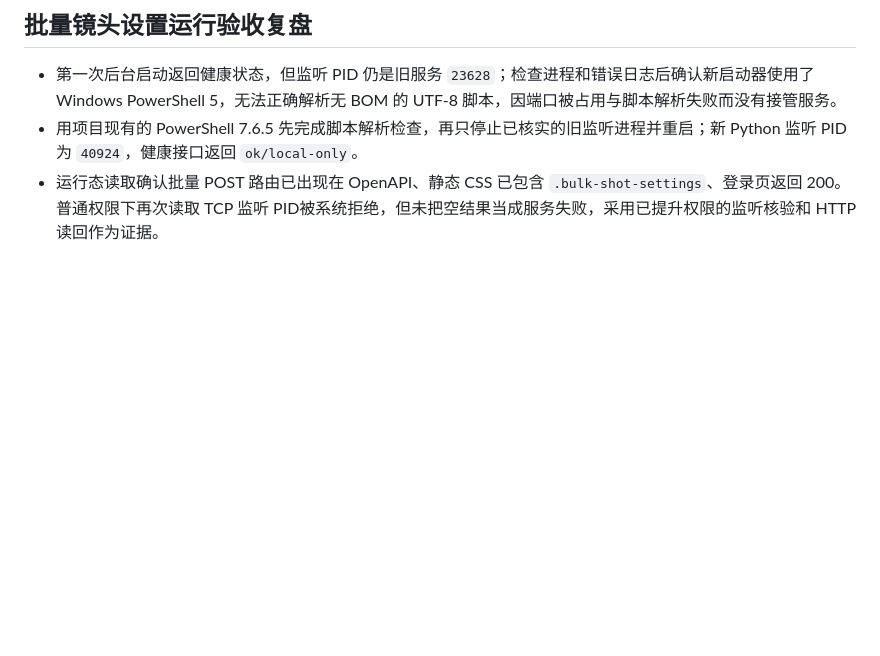
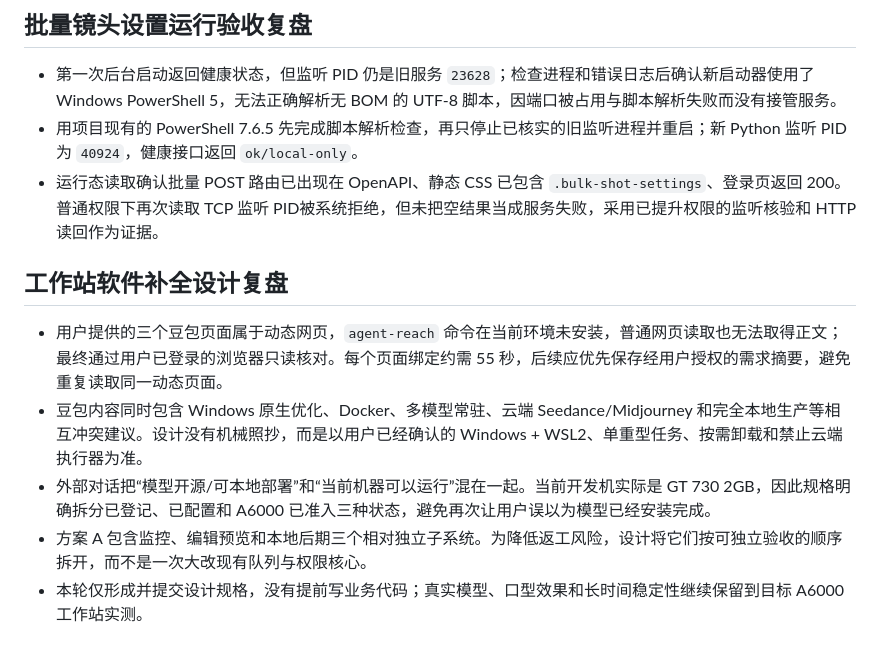
Before and after one commit to Alex12730/AI-, a Markdown page: .feedback/2026-10-08-agent-experience.md, the part around the change. GitHub-like rendering; blank space fills up the shorter version.

Commit message:
docs: design workstation software completion

```diff
--- a/.feedback/2026-10-08-agent-experience.md
+++ b/.feedback/2026-10-08-agent-experience.md
@@ -115,3 +115,11 @@
 - 第一次后台启动返回健康状态，但监听 PID 仍是旧服务 `23628`；检查进程和错误日志后确认新启动器使用了 Windows PowerShell 5，无法正确解析无 BOM 的 UTF-8 脚本，因端口被占用与脚本解析失败而没有接管服务。
 - 用项目现有的 PowerShell 7.6.5 先完成脚本解析检查，再只停止已核实的旧监听进程并重启；新 Python 监听 PID 为 `40924`，健康接口返回 `ok/local-only`。
 - 运行态读取确认批量 POST 路由已出现在 OpenAPI、静态 CSS 已包含 `.bulk-shot-settings`、登录页返回 200。普通权限下再次读取 TCP 监听 PID被系统拒绝，但未把空结果当成服务失败，采用已提升权限的监听核验和 HTTP 读回作为证据。
+
+## 工作站软件补全设计复盘
+
+- 用户提供的三个豆包页面属于动态网页，`agent-reach` 命令在当前环境未安装，普通网页读取也无法取得正文；最终通过用户已登录的浏览器只读核对。每个页面绑定约需 55 秒，后续应优先保存经用户授权的需求摘要，避免重复读取同一动态页面。
+- 豆包内容同时包含 Windows 原生优化、Docker、多模型常驻、云端 Seedance/Midjourney 和完全本地生产等相互冲突建议。设计没有机械照抄，而是以用户已经确认的 Windows + WSL2、单重型任务、按需卸载和禁止云端执行器为准。
+- 外部对话把“模型开源/可本地部署”和“当前机器可以运行”混在一起。当前开发机实际是 GT 730 2GB，因此规格明确拆分已登记、已配置和 A6000 已准入三种状态，避免再次让用户误以为模型已经安装完成。
+- 方案 A 包含监控、编辑预览和本地后期三个相对独立子系统。为降低返工风险，设计将它们按可独立验收的顺序拆开，而不是一次大改现有队列与权限核心。
+- 本轮仅形成并提交设计规格，没有提前写业务代码；真实模型、口型效果和长时间稳定性继续保留到目标 A6000 工作站实测。
```
Also changed, not shown: 1 other file.
